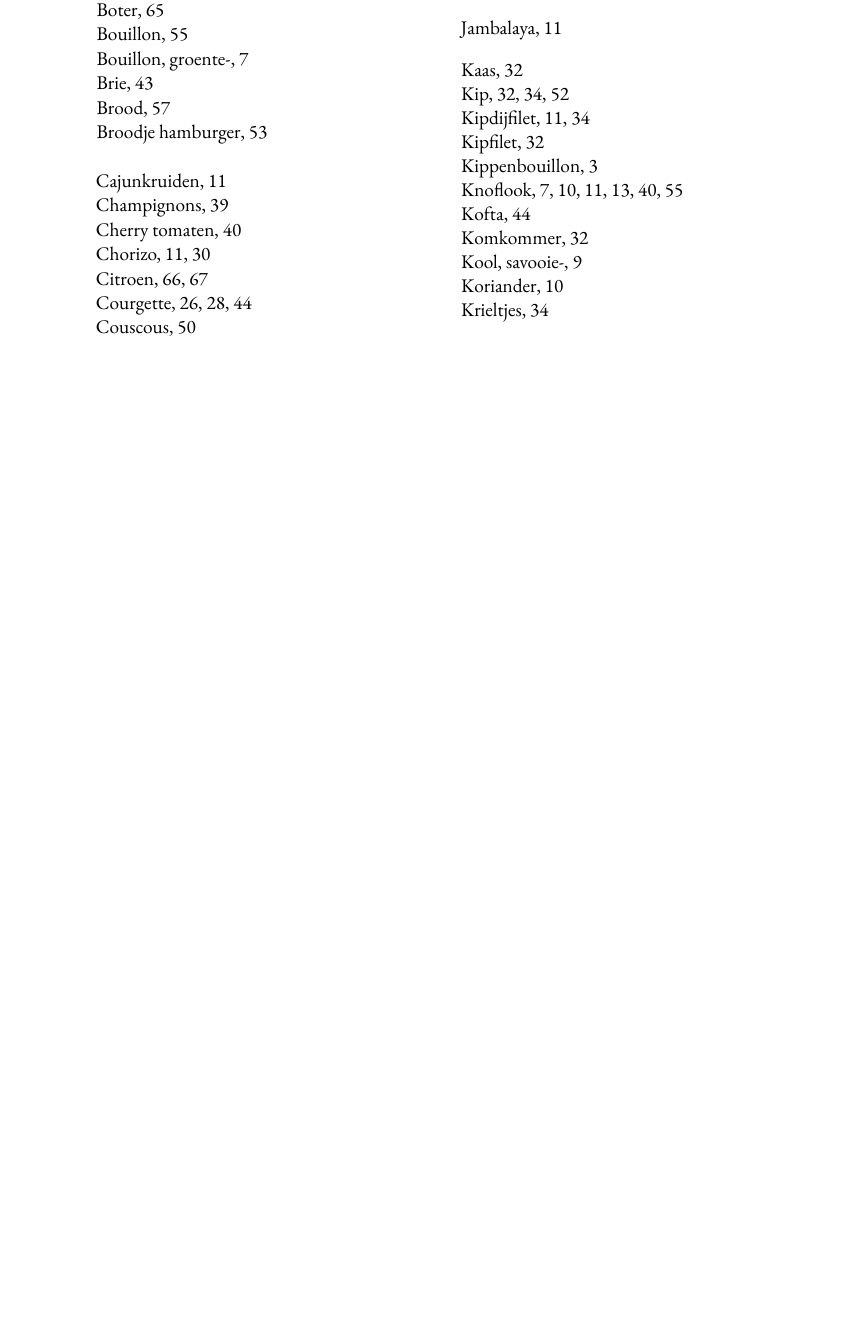
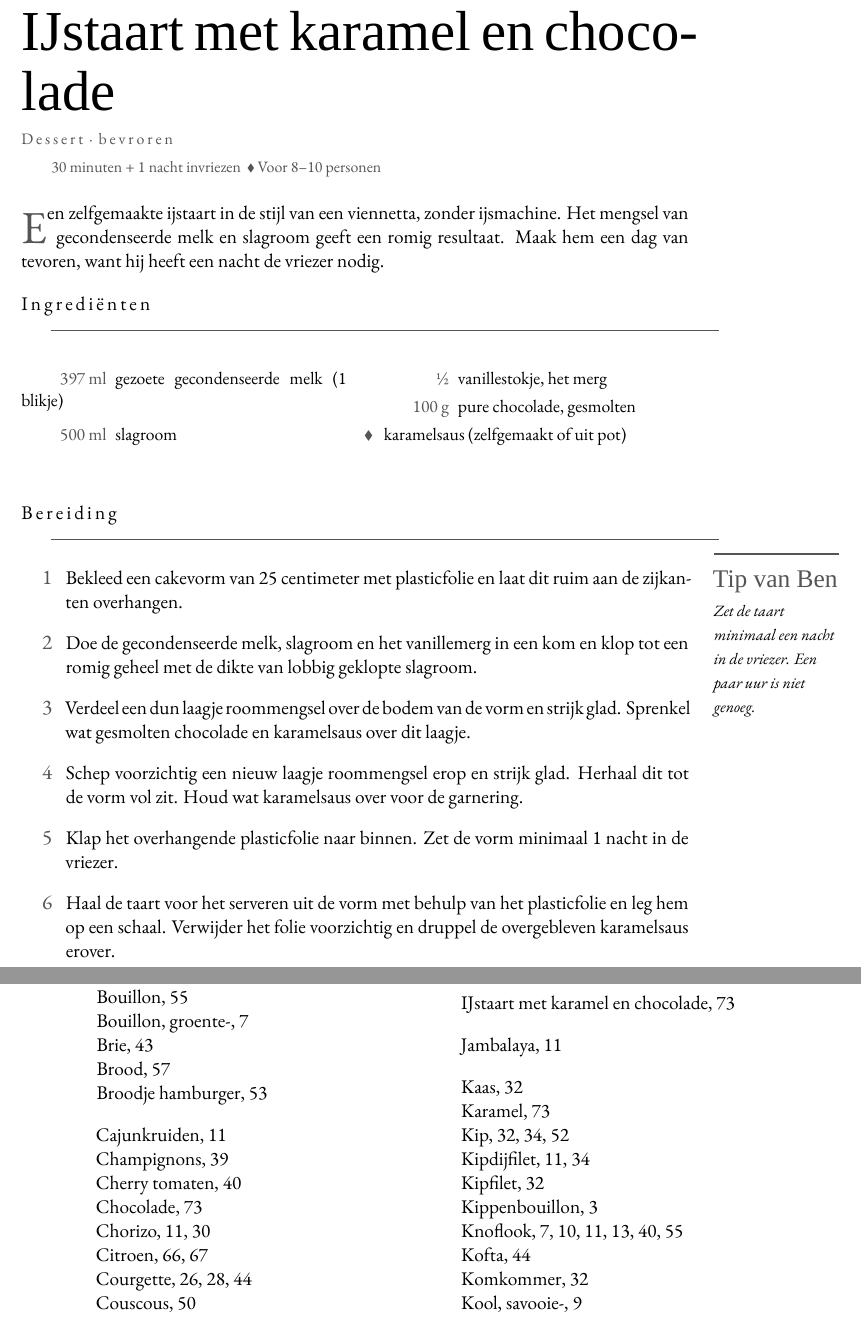
Before and after one commit to spoorcc/kookboek, a LaTeX book (main.tex, which reads recipes/ijstaart-karamel.tex): part of page 82 of 84 before the commit and two parts of pages 81 and 84 of 86 after it, the two joined at a grey line, cut at the place of the change, the shorter picture padded with empty space. Compiled offline with XeLaTeX; a missing font is replaced by an installed copy or a similar font.

Commit message:
Ijstaart

```diff
--- /dev/null
+++ b/recipes/ijstaart-karamel.tex
@@ -0,0 +1,40 @@
+\begin{recipe}{IJstaart met karamel en chocolade}
+\kicker{Dessert · bevroren}
+\index[register]{IJstaart met karamel en chocolade}
+\index[register]{Slagroom}
+\index[register]{Karamel}
+\index[register]{Chocolade}
+
+\meta{30 minuten + 1 nacht invriezen \dvd Voor 8--10 personen}
+
+\lettrine{E}{en} zelfgemaakte ijstaart in de stijl van een viennetta, zonder
+ijsmachine. Het mengsel van gecondenseerde melk en slagroom geeft een romig
+resultaat. Maak hem een dag van tevoren, want hij heeft een nacht de vriezer nodig.
+
+\blockrule{Ingrediënten}
+\begin{ingredients}
+  \ing{397 ml}{gezoete gecondenseerde melk (1 blikje)}
+  \ing{500 ml}{slagroom}\index[register]{Slagroom}
+  \ing{½}{vanillestokje, het merg}
+  \ing{100 g}{pure chocolade, gesmolten}\index[register]{Chocolade}
+  \ingb{karamelsaus (zelfgemaakt of uit pot)}\index[register]{Karamel}
+\end{ingredients}
+
+\blockrule{Bereiding}
+\tip{Zet de taart minimaal een nacht in de vriezer. Een paar uur is niet genoeg.}
+\begin{steps}
+  \item Bekleed een cakevorm van 25 centimeter met plasticfolie en laat dit ruim aan
+        de zijkanten overhangen.
+  \item Doe de gecondenseerde melk, slagroom en het vanillemerg in een kom en klop
+        tot een romig geheel met de dikte van lobbig geklopte slagroom.
+  \item Verdeel een dun laagje roommengsel over de bodem van de vorm en strijk glad.
+        Sprenkel wat gesmolten chocolade en karamelsaus over dit laagje.
+  \item Schep voorzichtig een nieuw laagje roommengsel erop en strijk glad. Herhaal
+        dit tot de vorm vol zit. Houd wat karamelsaus over voor de garnering.
+  \item Klap het overhangende plasticfolie naar binnen. Zet de vorm minimaal 1 nacht
+        in de vriezer.
+  \item Haal de taart voor het serveren uit de vorm met behulp van het plasticfolie
+        en leg hem op een schaal. Verwijder het folie voorzichtig en druppel de
+        overgebleven karamelsaus erover.
+\end{steps}
+\end{recipe}
```
Also changed, not shown: main.tex (+1 -0 lines).
